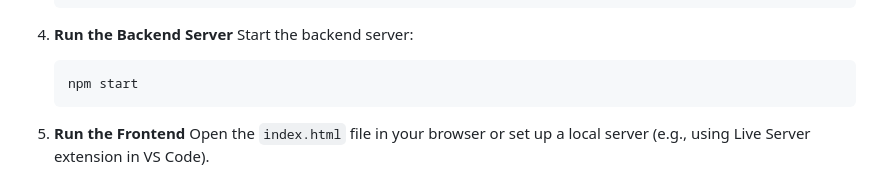
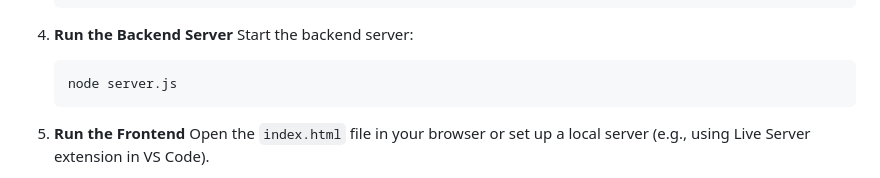
Before and after one commit to Vaishnavi8507/WebKnot, a Markdown page: Readme.md, the part around one of its changes. GitHub-like rendering.

````diff
--- a/Readme.md
+++ b/Readme.md
@@ -190,7 +190,7 @@ The Event Management Dashboard is a web application designed to help users manag
    Start the backend server:
 
    ```bash
-   npm start
+   node server.js
    ```
 
 5. **Run the Frontend**
````
Also changed, not shown: other parts of Readme.md (+2 -2 lines).
